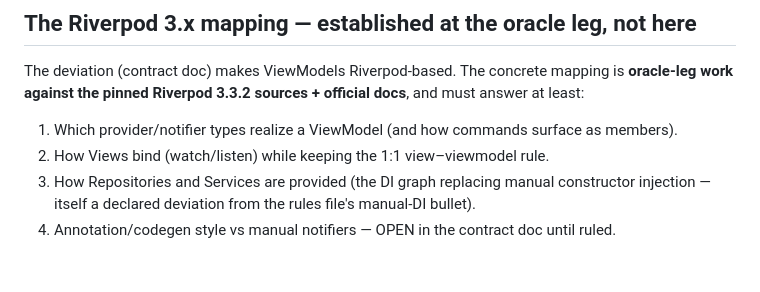
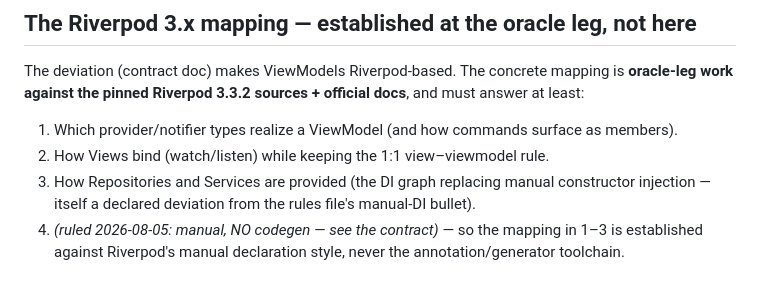
Before and after one commit to hugo-bluecorn/near_infinity_flutter, a Markdown page: context/mvvm-architecture-record.md, the part around the change. GitHub-like rendering.

```diff
--- a/context/mvvm-architecture-record.md
+++ b/context/mvvm-architecture-record.md
@@ -64,4 +64,6 @@ work against the pinned Riverpod 3.3.2 sources + official docs**, and must answe
 2. How Views bind (watch/listen) while keeping the 1:1 view–viewmodel rule.
 3. How Repositories and Services are provided (the DI graph replacing manual constructor injection —
    itself a declared deviation from the rules file's manual-DI bullet).
-4. Annotation/codegen style vs manual notifiers — OPEN in the contract doc until ruled.
+4. *(ruled 2026-08-05: manual, NO codegen — see the contract)* — so the mapping in 1–3 is
+   established against Riverpod's manual declaration style, never the annotation/generator
+   toolchain.
```
Also changed, not shown: context/nearinfinity-port-contract.md (+3 -2 lines).
